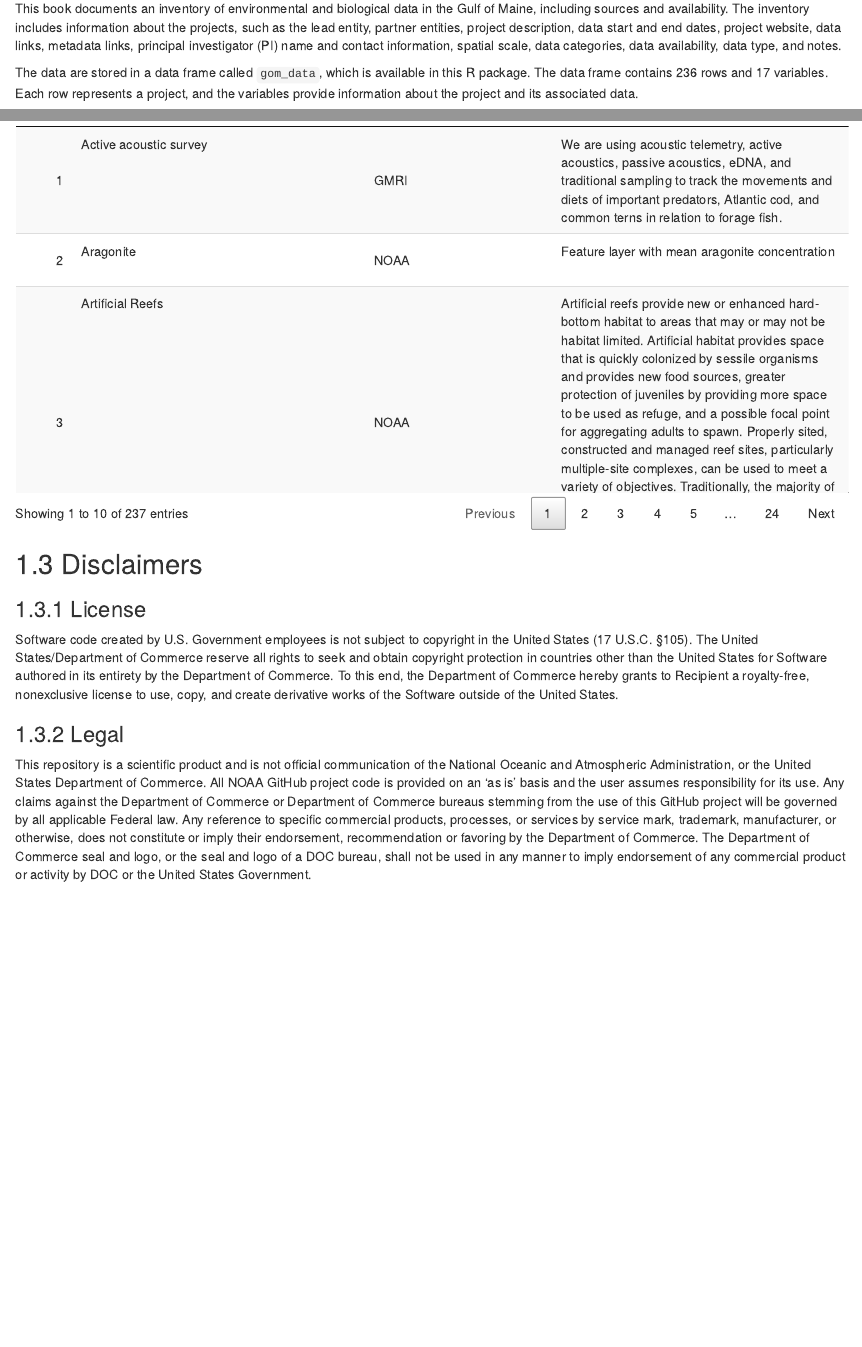
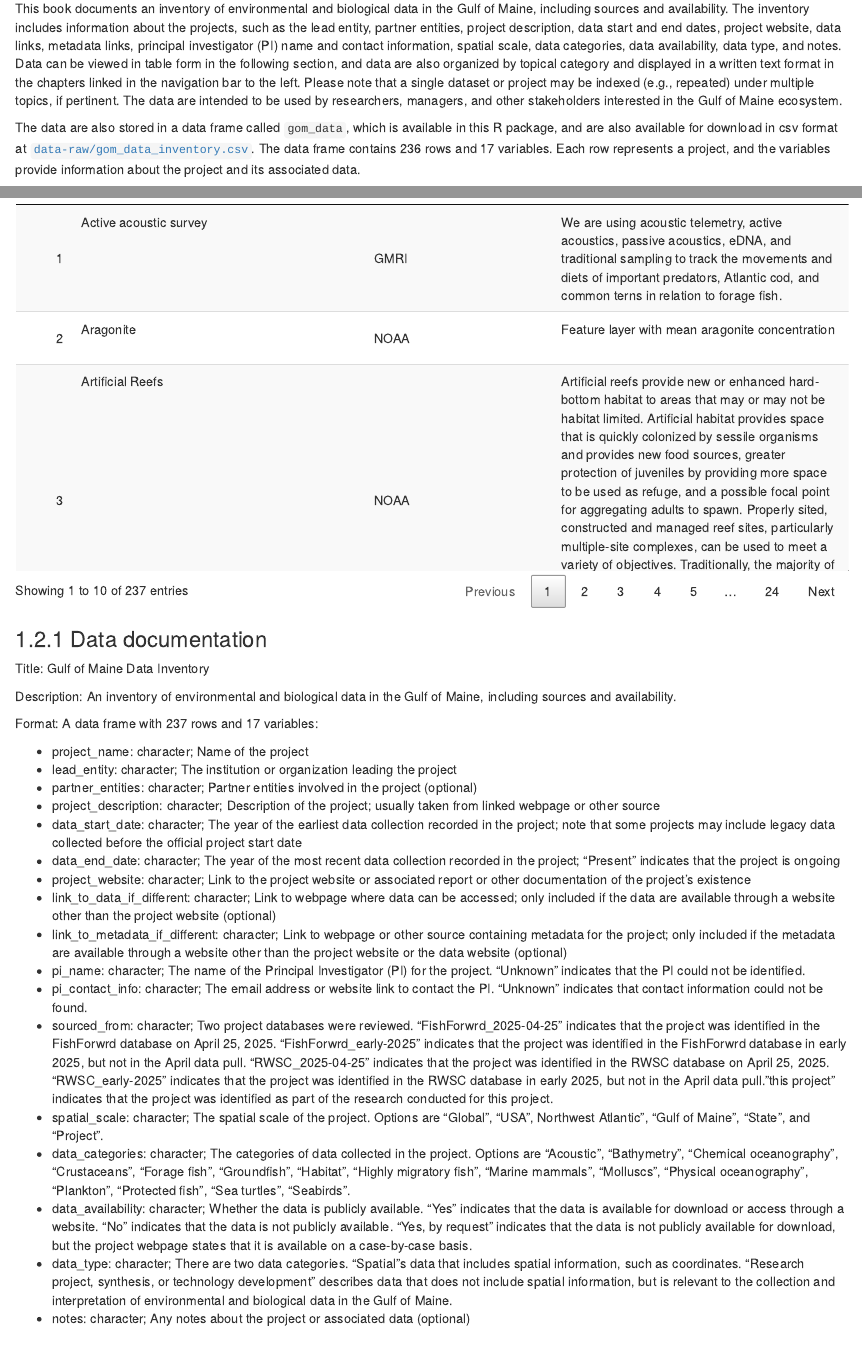
Before and after one commit to atyrell3/READ-EDAB-gom_data_inventory, an R Markdown document (data-raw/bookdown/index.Rmd): the page in a window 1100 px wide, from 420 px down, and a second part further down, joined at a grey line. Rendered offline with R 4.5, knitr and Pandoc, with nearby package versions; drawn as R Markdown's standard HTML page in place of the format the file asks for.

Commit message:
update gh pages

````diff
--- a/data-raw/bookdown/index.Rmd
+++ b/data-raw/bookdown/index.Rmd
@@ -28,9 +28,9 @@ devtools::load_all(here::here())
 # Project overview
 ## Introduction
 
-This book documents an inventory of environmental and biological data in the Gulf of Maine, including sources and availability. The inventory includes information about the projects, such as the lead entity, partner entities, project description, data start and end dates, project website, data links, metadata links, principal investigator (PI) name and contact information, spatial scale, data categories, data availability, data type, and notes.
+This book documents an inventory of environmental and biological data in the Gulf of Maine, including sources and availability. The inventory includes information about the projects, such as the lead entity, partner entities, project description, data start and end dates, project website, data links, metadata links, principal investigator (PI) name and contact information, spatial scale, data categories, data availability, data type, and notes. Data can be viewed in table form in the following section, and data are also organized by topical category and displayed in a written text format in the chapters linked in the navigation bar to the left. Please note that a single dataset or project may be indexed (e.g., repeated) under multiple topics, if pertinent. The data are intended to be used by researchers, managers, and other stakeholders interested in the Gulf of Maine ecosystem.
 
-The data are stored in a data frame called `gom_data`, which is available in this R package. The data frame contains 236 rows and 17 variables. Each row represents a project, and the variables provide information about the project and its associated data.
+The data are also stored in a data frame called `gom_data`, which is available in this R package, and are also available for download in csv format at [`data-raw/gom_data_inventory.csv`](https://github.com/atyrell3/READ-EDAB-gom_data_inventory/blob/main/data-raw/gom_data_inventory.csv). The data frame contains 236 rows and 17 variables. Each row represents a project, and the variables provide information about the project and its associated data.
 
 A full written report summarizing this data, as well as data gaps, will be available with [the BOEM Environmental Study series on the GovInfo website](https://www.govinfo.gov/app/search/%7B%22query%22%3A%22series%3A%5C%22BOEM%20Environmental%20Studies%5C%22%22%2C%22offset%22%3A0%7D).
 
@@ -67,6 +67,28 @@ tbl <- DT::formatStyle(tbl,
 tbl
 ```
 
+### Data documentation
+```{r, results = "asis"}
+txt <- readLines(here::here("R/data.R")) |>
+  stringr::str_remove_all("#'") |>
+  stringr::str_remove_all("#") |>
+  stringr::str_remove_all("\\{") |>
+  stringr::str_remove_all("\\}") |>
+  stringr::str_remove_all("\\\\code") |>
+  stringr::str_remove_all("\\\\") |>
+  stringr::str_replace_all("\\item", "- ") |>
+  stringr::str_replace_all("character", ": character;") |>
+  stringr::str_replace_all("@title", "Title:") |>
+  stringr::str_replace_all("@description", "\n\nDescription:") |>
+  stringr::str_replace_all("@format", "\n\nFormat:") |>
+  stringr::str_remove(".describe") |>
+  stringr::str_remove(".gom_data.") |>
+  stringr::str_replace("project_descriptionknit", "project_description")
+
+res <- knitr::knit_child(text = txt, quiet = TRUE)
+cat(res, sep = "\n\n")
+```
+
 ## Disclaimers
 
 ### License
````
Also changed, not shown: R/data.R (+1 -2 lines), docs/reference-keys.txt, docs/search_index.json, 19 other files.
